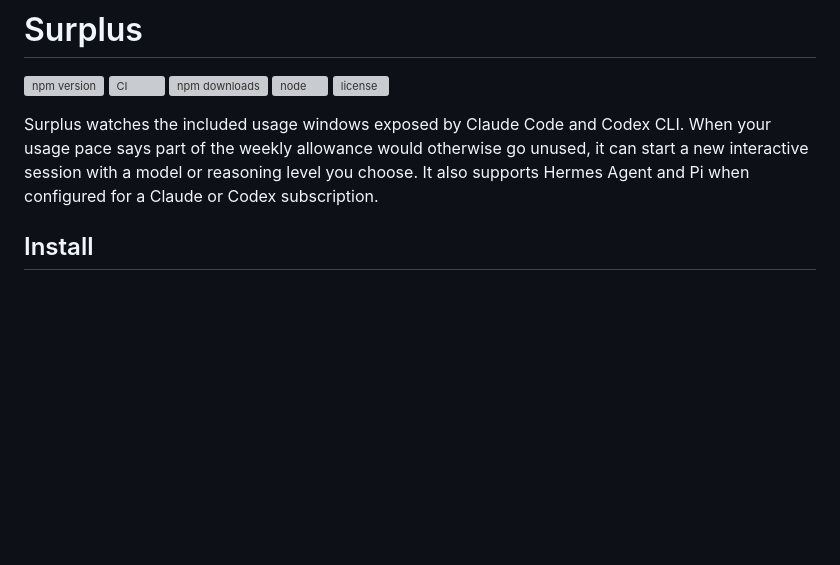
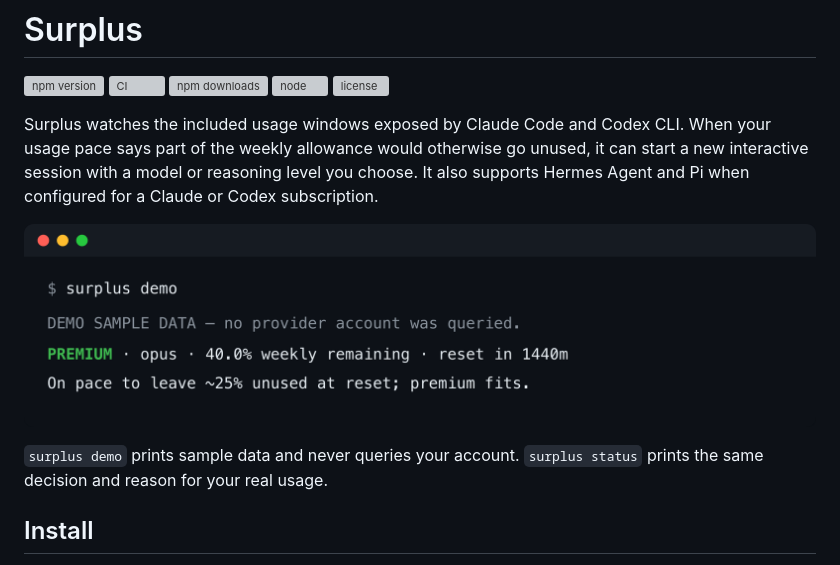
Before and after one commit to oleg-koval/surplus, a Markdown page: README.md, the part around the change. Drawn GitHub-style; pictures changed too: docs/surplus-demo.png (added); blank space fills up the shorter version; grey boxes are pictures that could not be loaded.

Commit message:
docs: add surplus demo screenshot to the README (#23)
## TL;DR (for humans)

The README now opens with a screenshot of `surplus demo`, so a
first-time reader sees what Surplus decides and why before reading any
setup.
It was suggested in a reply on the launch thread.
The image is the real demo output, labelled as sample data. A one-line
note under it says `surplus status` shows the same decision for real
usage.
Docs only: one new PNG and four README lines. No code, config, or
release behaviour changes.

---

## What

- Adds `docs/surplus-demo.png` (terminal render of `surplus demo`,
0.7.0).
- Adds the image and a two-sentence caption under the intro paragraph in
`README.md`.

## Not covered

- The one-line session-start notice ("starting on opus") is not shown.
`surplus demo` cannot produce it; it needs a real premium window.
- Not checked at GitHub's rendered width.

Generated with Claude Code 🤖

## Summary by Sourcery

Showcase Surplus’s demo decision output in the README and clarify how to
inspect equivalent real-usage status.

New Features:
- Add a terminal screenshot showcasing the output of `surplus demo` to
the README.
- Explain how to view sample demo output and corresponding decisions for
real usage.

Documentation:
- Update the README introduction with the demo screenshot and usage
note.

Co-authored-by: Claude Code <noreply@anthropic.com>

```diff
--- a/README.md
+++ b/README.md
@@ -7,6 +7,10 @@
 [![license](https://img.shields.io/github/license/oleg-koval/surplus)](LICENSE)
 
 Surplus watches the included usage windows exposed by Claude Code and Codex CLI. When your usage pace says part of the weekly allowance would otherwise go unused, it can start a new interactive session with a model or reasoning level you choose. It also supports Hermes Agent and Pi when configured for a Claude or Codex subscription.
+
+![Terminal output of surplus demo: a premium decision for Opus with 40% weekly remaining and the reason, on pace to leave about 25% unused at reset](docs/surplus-demo.png)
+
+`surplus demo` prints sample data and never queries your account. `surplus status` prints the same decision and reason for your real usage.
 
 ## Install
 
```
